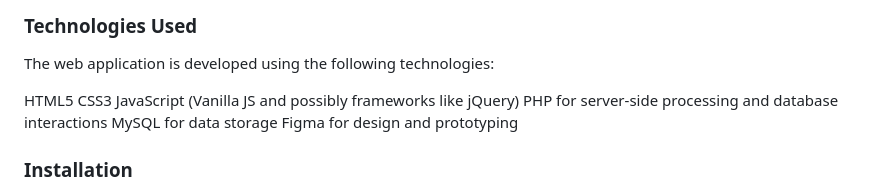
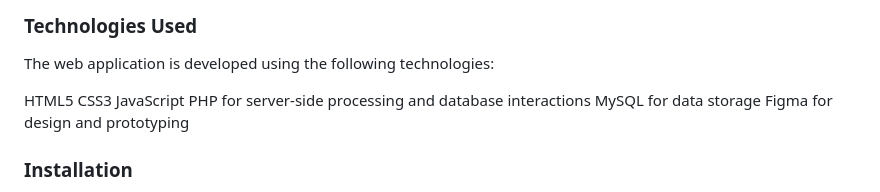
Before and after one commit to ChediLahmer/bank-loan, a Markdown page: README.md, the part around the change. GitHub-like rendering.

```diff
--- a/README.md
+++ b/README.md
@@ -38,7 +38,7 @@ The web application is developed using the following technologies:
 
 HTML5
 CSS3
-JavaScript (Vanilla JS and possibly frameworks like jQuery)
+JavaScript
 PHP for server-side processing and database interactions
 MySQL for data storage
 Figma for design and prototyping
```
